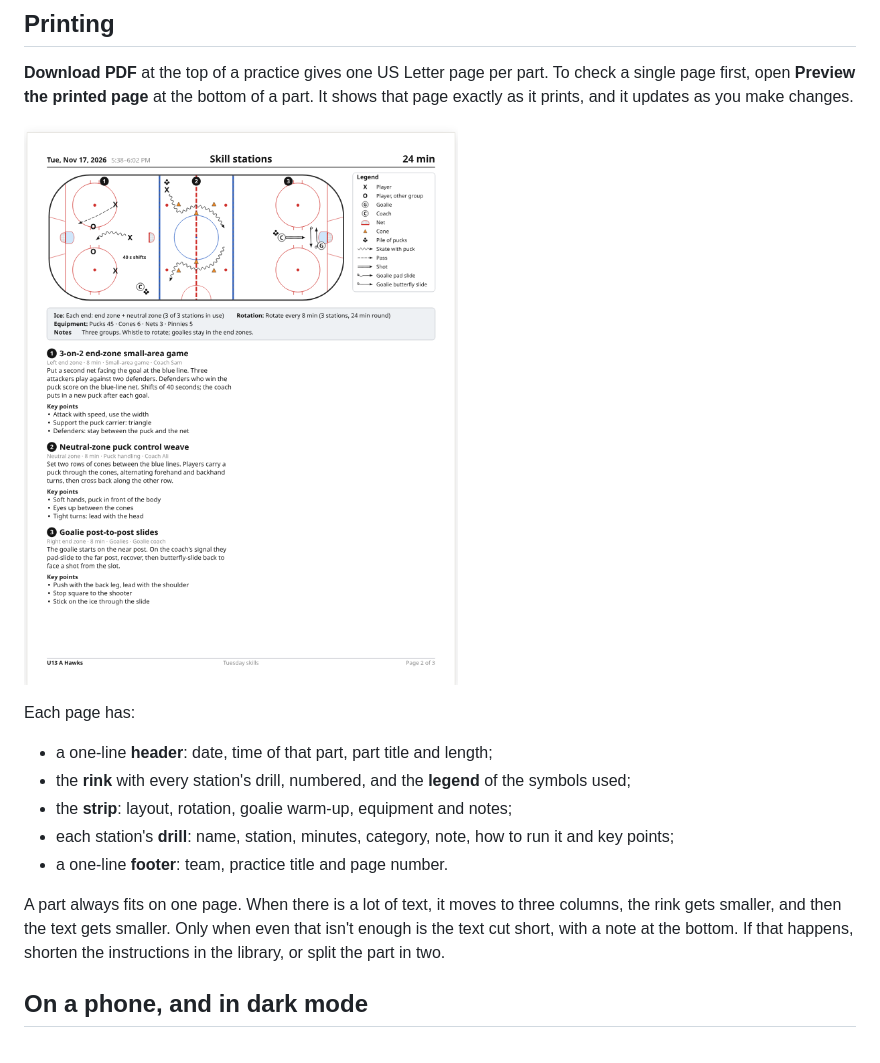
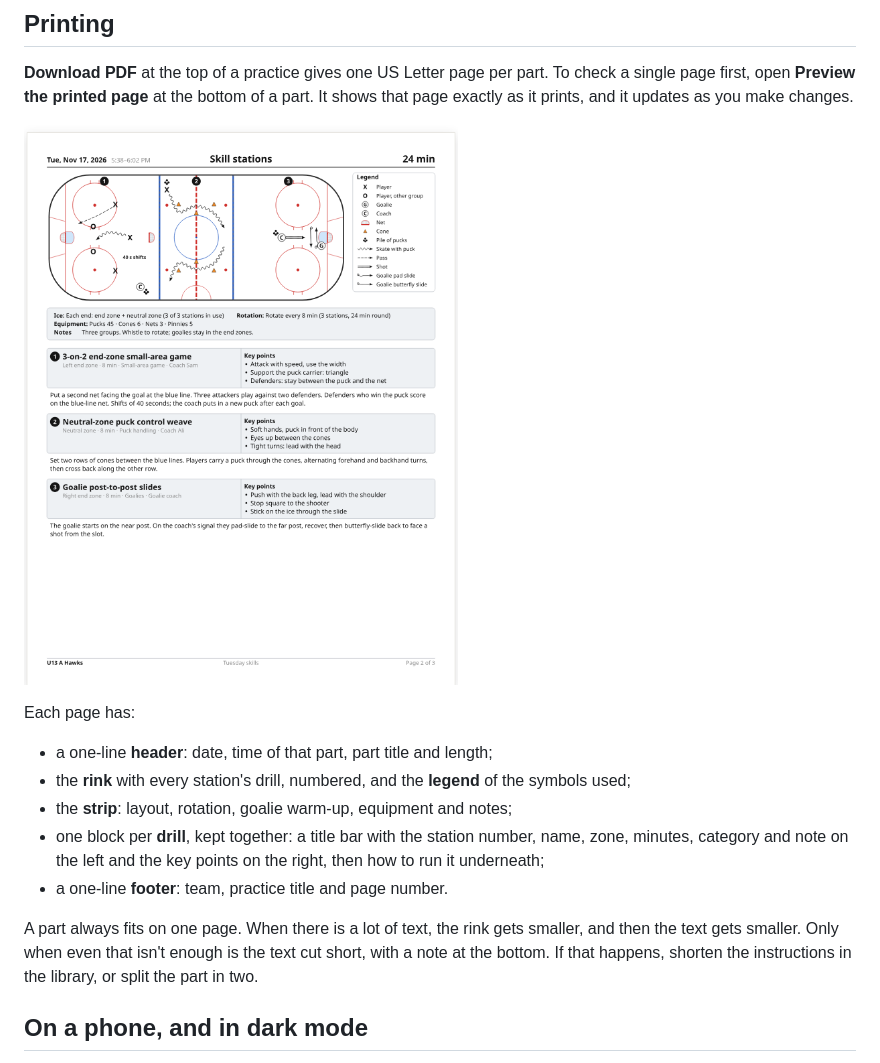
Before and after one commit to njneeteson/rs-hockeypractice, a Markdown page: docs/user-guide.md, the part around the change. GitHub-like rendering; pictures changed too: docs/images/13-page-preview.png.

```diff
--- a/docs/user-guide.md
+++ b/docs/user-guide.md
@@ -269,12 +269,13 @@ Each page has:
 - the **rink** with every station's drill, numbered, and the **legend** of the
   symbols used;
 - the **strip**: layout, rotation, goalie warm-up, equipment and notes;
-- each station's **drill**: name, station, minutes, category, note, how to run
-  it and key points;
+- one block per **drill**, kept together: a title bar with the station number,
+  name, zone, minutes, category and note on the left and the key points on the
+  right, then how to run it underneath;
 - a one-line **footer**: team, practice title and page number.
 
-A part always fits on one page. When there is a lot of text, it moves to three
-columns, the rink gets smaller, and then the text gets smaller. Only when even
+A part always fits on one page. When there is a lot of text, the rink gets
+smaller, and then the text gets smaller. Only when even
 that isn't enough is the text cut short, with a note at the bottom. If that
 happens, shorten the instructions in the library, or split the part in two.
 
```
Also changed, not shown: CLAUDE.md (+2 -1 lines), README.md (+6 -5 lines), 2 other files.
